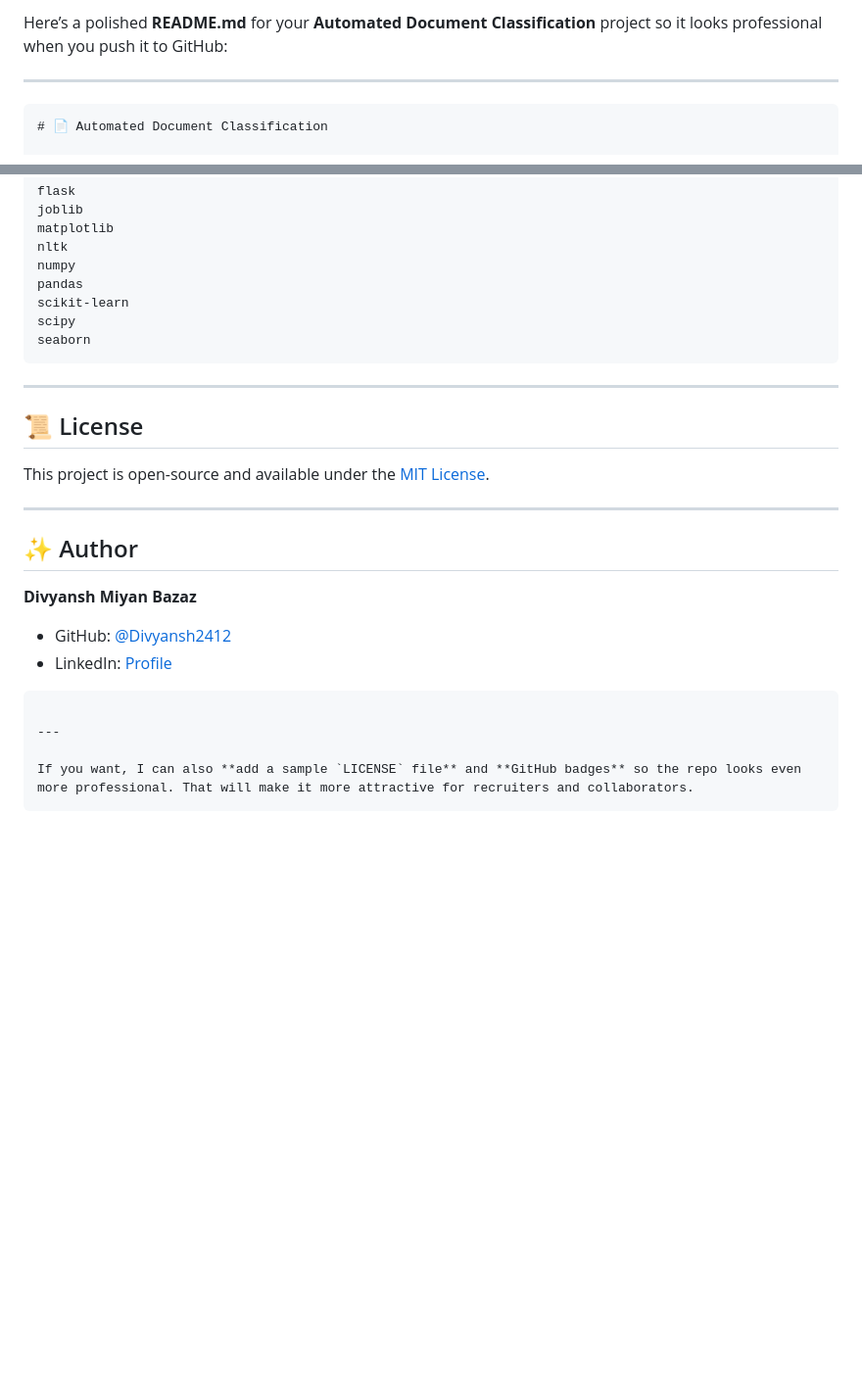
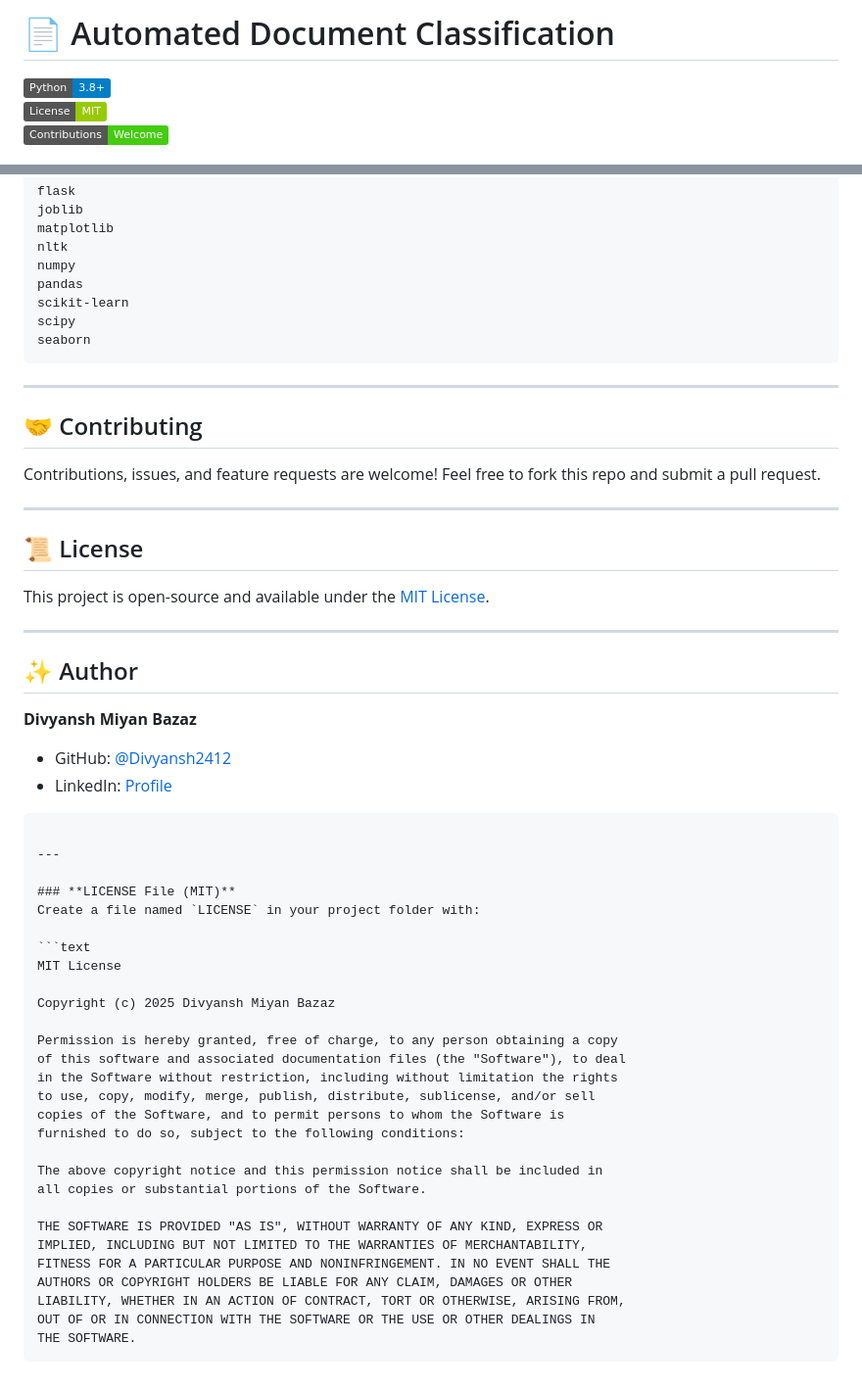
Before and after one commit to Divyansh2412/Automated-Document-Classification, a Markdown page: README.md, 2 parts joined by grey strips. Shown at 98% size. GitHub-like rendering; badges without logos; blank space fills up the shorter version.

`````diff
--- a/README.md
+++ b/README.md
@@ -1,9 +1,8 @@
-Here’s a polished **README.md** for your **Automated Document Classification** project so it looks professional when you push it to GitHub:
+# 📄 Automated Document Classification
 
----
-
-````markdown
-# 📄 Automated Document Classification
+[![Python](https://img.shields.io/badge/Python-3.8%2B-blue)](https://www.python.org/)
+[![License](https://img.shields.io/badge/License-MIT-green.svg)](LICENSE)
+[![Contributions welcome](https://img.shields.io/badge/Contributions-Welcome-brightgreen.svg?style=flat)](../../issues)
 
 An AI-powered system that classifies text documents into predefined categories using multiple Machine Learning algorithms.
 The project includes document preprocessing, feature extraction, model training, and evaluation — all integrated into a simple and scalable Python-based application.
@@ -121,6 +120,13 @@ seaborn
 
 ---
 
+## 🤝 Contributing
+
+Contributions, issues, and feature requests are welcome!
+Feel free to fork this repo and submit a pull request.
+
+---
+
 ## 📜 License
 
 This project is open-source and available under the [MIT License](LICENSE).
@@ -134,9 +140,33 @@ This project is open-source and available under the [MIT License](LICENSE).
 * GitHub: [@Divyansh2412](https://github.com/Divyansh2412)
 * LinkedIn: [Profile](https://www.linkedin.com/in/divyansh-miyan-bazaz-723792231/)
 
-```
+````
 
 ---
 
-If you want, I can also **add a sample `LICENSE` file** and **GitHub badges** so the repo looks even more professional. That will make it more attractive for recruiters and collaborators.
-```
+### **LICENSE File (MIT)**
+Create a file named `LICENSE` in your project folder with:
+
+```text
+MIT License
+
+Copyright (c) 2025 Divyansh Miyan Bazaz
+
+Permission is hereby granted, free of charge, to any person obtaining a copy
+of this software and associated documentation files (the "Software"), to deal
+in the Software without restriction, including without limitation the rights
+to use, copy, modify, merge, publish, distribute, sublicense, and/or sell
+copies of the Software, and to permit persons to whom the Software is
+furnished to do so, subject to the following conditions:
+
+The above copyright notice and this permission notice shall be included in
+all copies or substantial portions of the Software.
+
+THE SOFTWARE IS PROVIDED "AS IS", WITHOUT WARRANTY OF ANY KIND, EXPRESS OR
+IMPLIED, INCLUDING BUT NOT LIMITED TO THE WARRANTIES OF MERCHANTABILITY,
+FITNESS FOR A PARTICULAR PURPOSE AND NONINFRINGEMENT. IN NO EVENT SHALL THE
+AUTHORS OR COPYRIGHT HOLDERS BE LIABLE FOR ANY CLAIM, DAMAGES OR OTHER
+LIABILITY, WHETHER IN AN ACTION OF CONTRACT, TORT OR OTHERWISE, ARISING FROM,
+OUT OF OR IN CONNECTION WITH THE SOFTWARE OR THE USE OR OTHER DEALINGS IN
+THE SOFTWARE.
+````
`````
